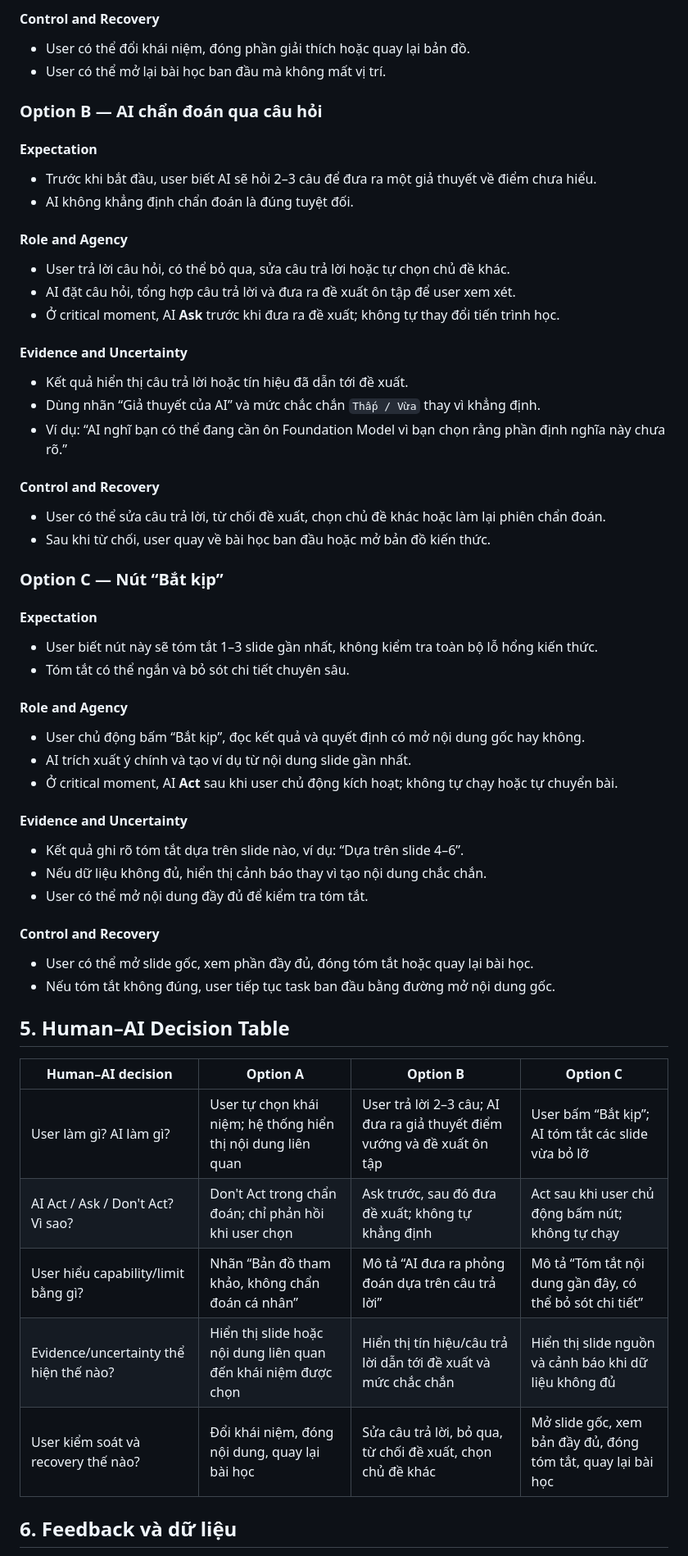
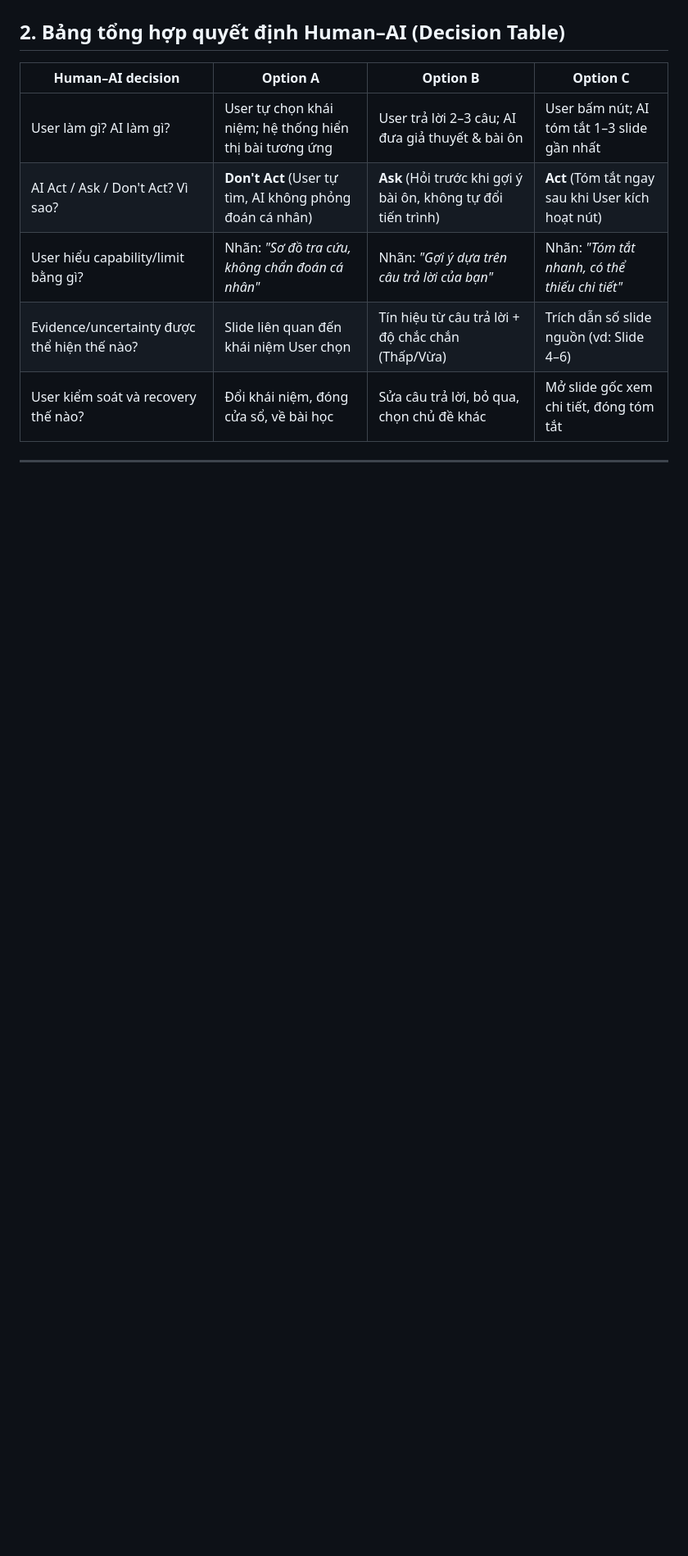
Before and after one commit to UwU-coder-factorial/K4-Track01-Day18-2A202601200-NguyenQuyDung, a Markdown page: three-option-design-sheet.md, the part around one of its changes. Shown at 82% size. Drawn GitHub-style; blank space fills up the shorter version.

```diff
--- a/three-option-design-sheet.md
+++ b/three-option-design-sheet.md
@@ -56,65 +38,12 @@
-#### Control and Recovery
-
-- User có thể đổi khái niệm, đóng phần giải thích hoặc quay lại bản đồ.
-- User có thể mở lại bài học ban đầu mà không mất vị trí.
-
-### Option B — AI chẩn đoán qua câu hỏi
-
-#### Expectation
-
-- Trước khi bắt đầu, user biết AI sẽ hỏi 2–3 câu để đưa ra một giả thuyết về điểm chưa hiểu.
-- AI không khẳng định chẩn đoán là đúng tuyệt đối.
-
-#### Role and Agency
-
-- User trả lời câu hỏi, có thể bỏ qua, sửa câu trả lời hoặc tự chọn chủ đề khác.
-- AI đặt câu hỏi, tổng hợp câu trả lời và đưa ra đề xuất ôn tập để user xem xét.
-- Ở critical moment, AI **Ask** trước khi đưa ra đề xuất; không tự thay đổi tiến trình học.
-
-#### Evidence and Uncertainty
-
-- Kết quả hiển thị câu trả lời hoặc tín hiệu đã dẫn tới đề xuất.
-- Dùng nhãn “Giả thuyết của AI” và mức chắc chắn `Thấp / Vừa` thay vì khẳng định.
-- Ví dụ: “AI nghĩ bạn có thể đang cần ôn Foundation Model vì bạn chọn rằng phần định nghĩa này chưa rõ.”
-
-#### Control and Recovery
-
-- User có thể sửa câu trả lời, từ chối đề xuất, chọn chủ đề khác hoặc làm lại phiên chẩn đoán.
-- Sau khi từ chối, user quay về bài học ban đầu hoặc mở bản đồ kiến thức.
-
-### Option C — Nút “Bắt kịp”
-
-#### Expectation
-
-- User biết nút này sẽ tóm tắt 1–3 slide gần nhất, không kiểm tra toàn bộ lỗ hổng kiến thức.
-- Tóm tắt có thể ngắn và bỏ sót chi tiết chuyên sâu.
-
-#### Role and Agency
-
-- User chủ động bấm “Bắt kịp”, đọc kết quả và quyết định có mở nội dung gốc hay không.
-- AI trích xuất ý chính và tạo ví dụ từ nội dung slide gần nhất.
-- Ở critical moment, AI **Act** sau khi user chủ động kích hoạt; không tự chạy hoặc tự chuyển bài.
-
-#### Evidence and Uncertainty
-
-- Kết quả ghi rõ tóm tắt dựa trên slide nào, ví dụ: “Dựa trên slide 4–6”.
-- Nếu dữ liệu không đủ, hiển thị cảnh báo thay vì tạo nội dung chắc chắn.
-- User có thể mở nội dung đầy đủ để kiểm tra tóm tắt.
-
-#### Control and Recovery
-
-- User có thể mở slide gốc, xem phần đầy đủ, đóng tóm tắt hoặc quay lại bài học.
-- Nếu tóm tắt không đúng, user tiếp tục task ban đầu bằng đường mở nội dung gốc.
-
-## 5. Human–AI Decision Table
+## 2. Bảng tổng hợp quyết định Human–AI (Decision Table)
 
 | Human–AI decision | Option A | Option B | Option C |
 |---|---|---|---|
-| User làm gì? AI làm gì? | User tự chọn khái niệm; hệ thống hiển thị nội dung liên quan | User trả lời 2–3 câu; AI đưa ra giả thuyết điểm vướng và đề xuất ôn tập | User bấm “Bắt kịp”; AI tóm tắt các slide vừa bỏ lỡ |
-| AI Act / Ask / Don't Act? Vì sao? | Don't Act trong chẩn đoán; chỉ phản hồi khi user chọn | Ask trước, sau đó đưa đề xuất; không tự khẳng định | Act sau khi user chủ động bấm nút; không tự chạy |
-| User hiểu capability/limit bằng gì? | Nhãn “Bản đồ tham khảo, không chẩn đoán cá nhân” | Mô tả “AI đưa ra phỏng đoán dựa trên câu trả lời” | Mô tả “Tóm tắt nội dung gần đây, có thể bỏ sót chi tiết” |
-| Evidence/uncertainty thể hiện thế nào? | Hiển thị slide hoặc nội dung liên quan đến khái niệm được chọn | Hiển thị tín hiệu/câu trả lời dẫn tới đề xuất và mức chắc chắn | Hiển thị slide nguồn và cảnh báo khi dữ liệu không đủ |
-| User kiểm soát và recovery thế nào? | Đổi khái niệm, đóng nội dung, quay lại bài học | Sửa câu trả lời, bỏ qua, từ chối đề xuất, chọn chủ đề khác | Mở slide gốc, xem bản đầy đủ, đóng tóm tắt, quay lại bài học |
+| User làm gì? AI làm gì? | User tự chọn khái niệm; hệ thống hiển thị bài tương ứng | User trả lời 2–3 câu; AI đưa giả thuyết & bài ôn | User bấm nút; AI tóm tắt 1–3 slide gần nhất |
+| AI Act / Ask / Don't Act? Vì sao? | **Don't Act** (User tự tìm, AI không phỏng đoán cá nhân) | **Ask** (Hỏi trước khi gợi ý bài ôn, không tự đổi tiến trình) | **Act** (Tóm tắt ngay sau khi User kích hoạt nút) |
+| User hiểu capability/limit bằng gì? | Nhãn: *"Sơ đồ tra cứu, không chẩn đoán cá nhân"* | Nhãn: *"Gợi ý dựa trên câu trả lời của bạn"* | Nhãn: *"Tóm tắt nhanh, có thể thiếu chi tiết"* |
+| Evidence/uncertainty được thể hiện thế nào? | Slide liên quan đến khái niệm User chọn | Tín hiệu từ câu trả lời + độ chắc chắn (Thấp/Vừa) | Trích dẫn số slide nguồn (vd: Slide 4–6) |
+| User kiểm soát và recovery thế nào? | Đổi khái niệm, đóng cửa sổ, về bài học | Sửa câu trả lời, bỏ qua, chọn chủ đề khác | Mở slide gốc xem chi tiết, đóng tóm tắt |
 
-## 6. Feedback và dữ liệu
+---
 
```
Also changed, not shown: other parts of three-option-design-sheet.md (+39 -63 lines).
